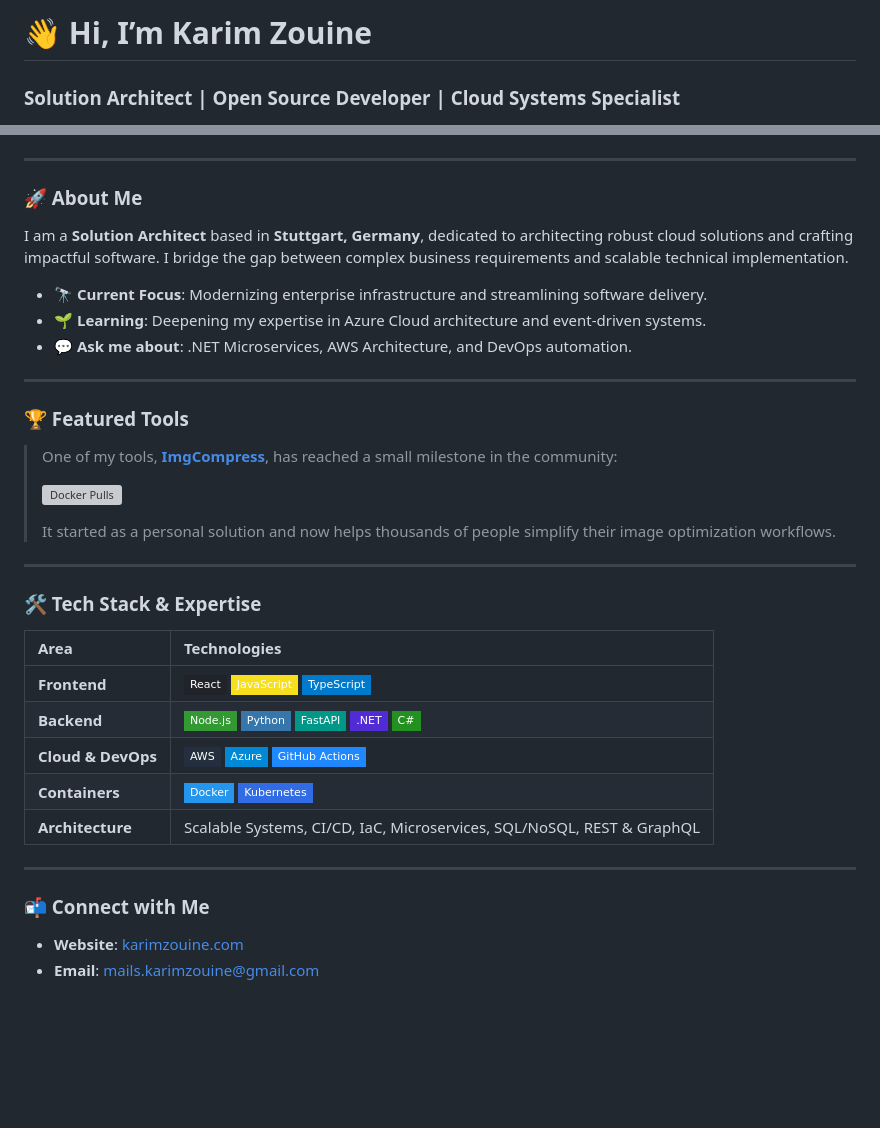
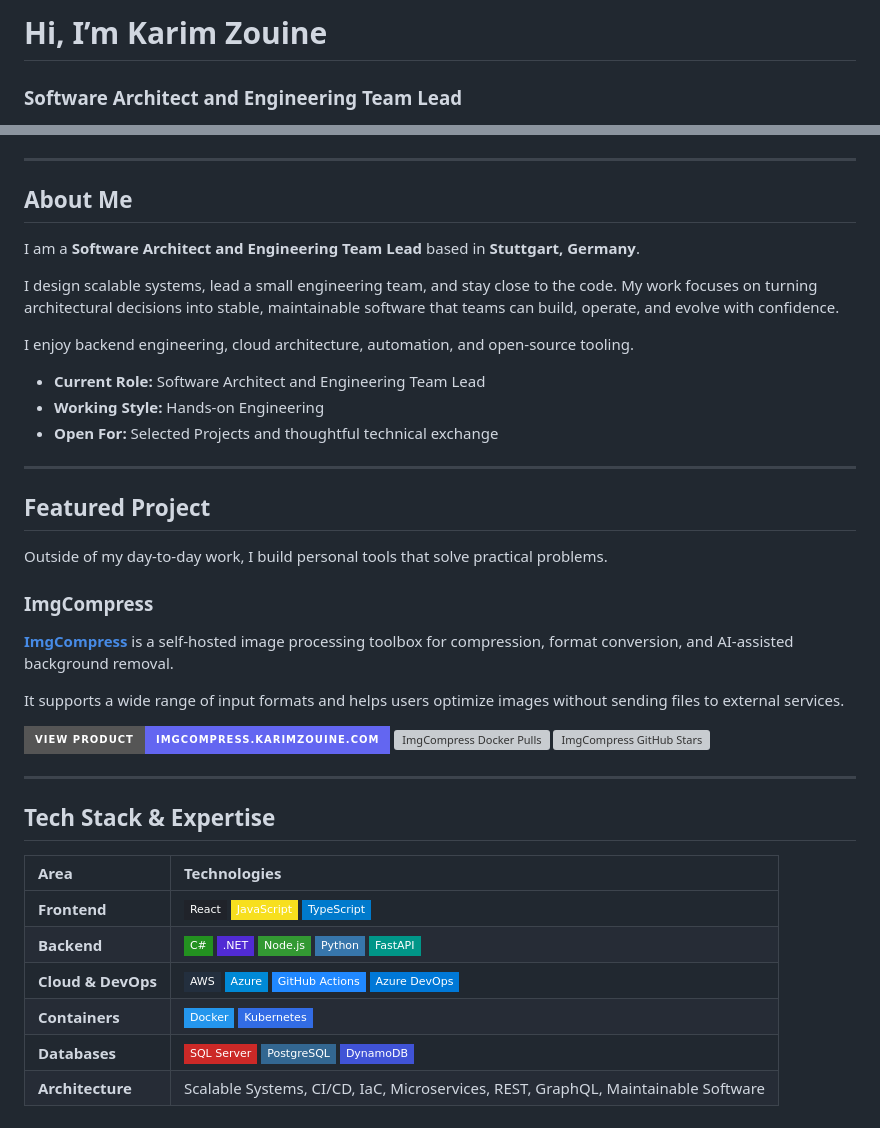
Before and after one commit to karimz1/karimz1, a Markdown page: README.md, 2 parts joined by grey strips. Drawn GitHub-style; badges without logos; blank space fills up the shorter version; grey boxes are pictures that could not be loaded.

```diff
--- a/README.md
+++ b/README.md
@@ -1,4 +1,5 @@
-# 👋 Hi, I’m Karim Zouine
-### Solution Architect | Open Source Developer | Cloud Systems Specialist
+# Hi, I’m Karim Zouine
+
+### Software Architect and Engineering Team Lead
 
 <p align="left">
@@ -8,36 +16,51 @@
 
 ---
 
-### 🚀 About Me
-I am a **Solution Architect** based in **Stuttgart, Germany**, dedicated to architecting robust cloud solutions and crafting impactful software. I bridge the gap between complex business requirements and scalable technical implementation.
+## About Me
 
-*   🔭 **Current Focus**: Modernizing enterprise infrastructure and streamlining software delivery.
-*   🌱 **Learning**: Deepening my expertise in Azure Cloud architecture and event-driven systems.
-*   💬 **Ask me about**: .NET Microservices, AWS Architecture, and DevOps automation.
+I am a **Software Architect and Engineering Team Lead** based in **Stuttgart, Germany**.
+
+I design scalable systems, lead a small engineering team, and stay close to the code. My work focuses on turning architectural decisions into stable, maintainable software that teams can build, operate, and evolve with confidence.
+
+I enjoy backend engineering, cloud architecture, automation, and open-source tooling.
+
+- **Current Role:** Software Architect and Engineering Team Lead
+- **Working Style:** Hands-on Engineering
+- **Open For:** Selected Projects and thoughtful technical exchange
 
 ---
 
-### 🏆 Featured Tools
-> One of my tools, [**ImgCompress**](https://imgcompress.karimzouine.com), has reached a small milestone in the community:
->
-> [![Docker Pulls](https://img.shields.io/docker/pulls/karimz1/imgcompress?style=flat-square&color=6366f1&label=IMGCOMPRESS%20DOCKER%20PULLS)](https://hub.docker.com/r/karimz1/imgcompress)
->
-> It started as a personal solution and now helps thousands of people simplify their image optimization workflows.
+## Featured Project
+
+Outside of my day-to-day work, I build personal tools that solve practical problems.
+
+### ImgCompress
+
+[**ImgCompress**](https://imgcompress.karimzouine.com) is a self-hosted image processing toolbox for compression, format conversion, and AI-assisted background removal.
+
+It supports a wide range of input formats and helps users optimize images without sending files to external services.
+
+<p align="left">
+  <a href="https://imgcompress.karimzouine.com">
+    <img src="https://img.shields.io/badge/View_Product-imgcompress.karimzouine.com-6366f1?style=for-the-badge" alt="View Product" />
+  </a>
+  <a href="https://hub.docker.com/r/karimz1/imgcompress">
+    <img src="https://img.shields.io/docker/pulls/karimz1/imgcompress?style=for-the-badge&color=2496ED&label=Docker%20Pulls" alt="ImgCompress Docker Pulls" />
+  </a>
+  <a href="https://github.com/karimz1/imgcompress">
+    <img src="https://img.shields.io/github/stars/karimz1/imgcompress?style=for-the-badge&color=6366f1&label=Stars" alt="ImgCompress GitHub Stars" />
+  </a>
+</p>
 
 ---
 
-### 🛠️ Tech Stack & Expertise
+## Tech Stack & Expertise
 
 | Area | Technologies |
 | :--- | :--- |
 | **Frontend** | ![React](https://img.shields.io/badge/React-20232A?style=flat-square&logo=react&logoColor=61DAFB) ![JavaScript](https://img.shields.io/badge/JavaScript-F7DF1E?style=flat-square&logo=javascript&logoColor=black) ![TypeScript](https://img.shields.io/badge/TypeScript-007ACC?style=flat-square&logo=typescript&logoColor=white) |
-| **Backend** | ![Node.js](https://img.shields.io/badge/Node.js-339933?style=flat-square&logo=nodedotjs&logoColor=white) ![Python](https://img.shields.io/badge/Python-3776AB?style=flat-square&logo=python&logoColor=white) ![FastAPI](https://img.shields.io/badge/FastAPI-009688?style=flat-square&logo=fastapi&logoColor=white) ![.NET](https://img.shields.io/badge/.NET-512BD4?style=flat-square&logo=dotnet&logoColor=white) ![C#](https://img.shields.io/badge/C%23-239120?style=flat-square&logo=csharp&logoColor=white) |
-| **Cloud & DevOps** | ![AWS](https://img.shields.io/badge/AWS-232F3E?style=flat-square&logo=amazon-aws&logoColor=white) ![Azure](https://img.shields.io/badge/Azure-0089D6?style=flat-square&logo=microsoft-azure&logoColor=white) ![GitHub Actions](https://img.shields.io/badge/GitHub_Actions-2088FF?style=flat-square&logo=github-actions&logoColor=white) |
+| **Backend** | ![C#](https://img.shields.io/badge/C%23-239120?style=flat-square&logo=csharp&logoColor=white) ![.NET](https://img.shields.io/badge/.NET-512BD4?style=flat-square&logo=dotnet&logoColor=white) ![Node.js](https://img.shields.io/badge/Node.js-339933?style=flat-square&logo=nodedotjs&logoColor=white) ![Python](https://img.shields.io/badge/Python-3776AB?style=flat-square&logo=python&logoColor=white) ![FastAPI](https://img.shields.io/badge/FastAPI-009688?style=flat-square&logo=fastapi&logoColor=white) |
+| **Cloud & DevOps** | ![AWS](https://img.shields.io/badge/AWS-232F3E?style=flat-square&logo=amazon-aws&logoColor=white) ![Azure](https://img.shields.io/badge/Azure-0089D6?style=flat-square&logo=microsoft-azure&logoColor=white) ![GitHub Actions](https://img.shields.io/badge/GitHub_Actions-2088FF?style=flat-square&logo=github-actions&logoColor=white) ![Azure DevOps](https://img.shields.io/badge/Azure_DevOps-0078D7?style=flat-square&logo=azure-devops&logoColor=white) |
 | **Containers** | ![Docker](https://img.shields.io/badge/Docker-2496ED?style=flat-square&logo=docker&logoColor=white) ![Kubernetes](https://img.shields.io/badge/Kubernetes-326CE5?style=flat-square&logo=kubernetes&logoColor=white) |
-| **Architecture** | Scalable Systems, CI/CD, IaC, Microservices, SQL/NoSQL, REST & GraphQL |
-
----
-
-### 📬 Connect with Me
-- **Website**: [karimzouine.com](https://karimzouine.com)
-- **Email**: [mails.karimzouine@gmail.com](mailto:mails.karimzouine@gmail.com)
+| **Databases** | ![SQL Server](https://img.shields.io/badge/SQL_Server-CC2927?style=flat-square&logo=microsoft-sql-server&logoColor=white) ![PostgreSQL](https://img.shields.io/badge/PostgreSQL-336791?style=flat-square&logo=postgresql&logoColor=white) ![DynamoDB](https://img.shields.io/badge/DynamoDB-4053D6?style=flat-square&logo=amazon-dynamodb&logoColor=white) |
+| **Architecture** | Scalable Systems, CI/CD, IaC, Microservices, REST, GraphQL, Maintainable Software |
```
Also changed, not shown: other parts of README.md (+9 -2 lines).
